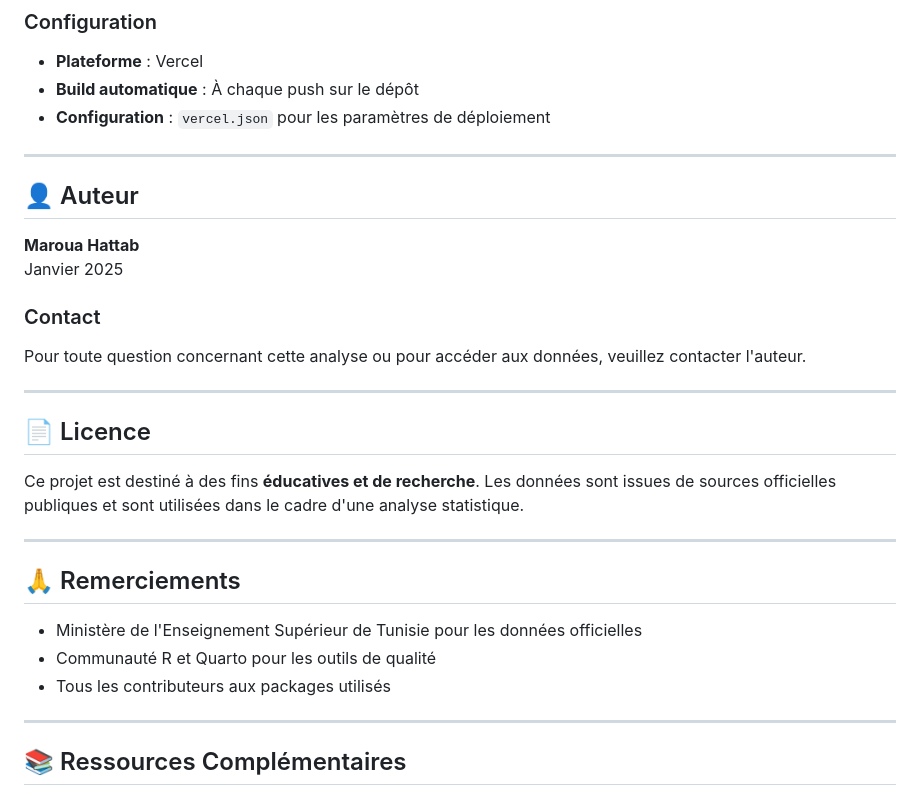
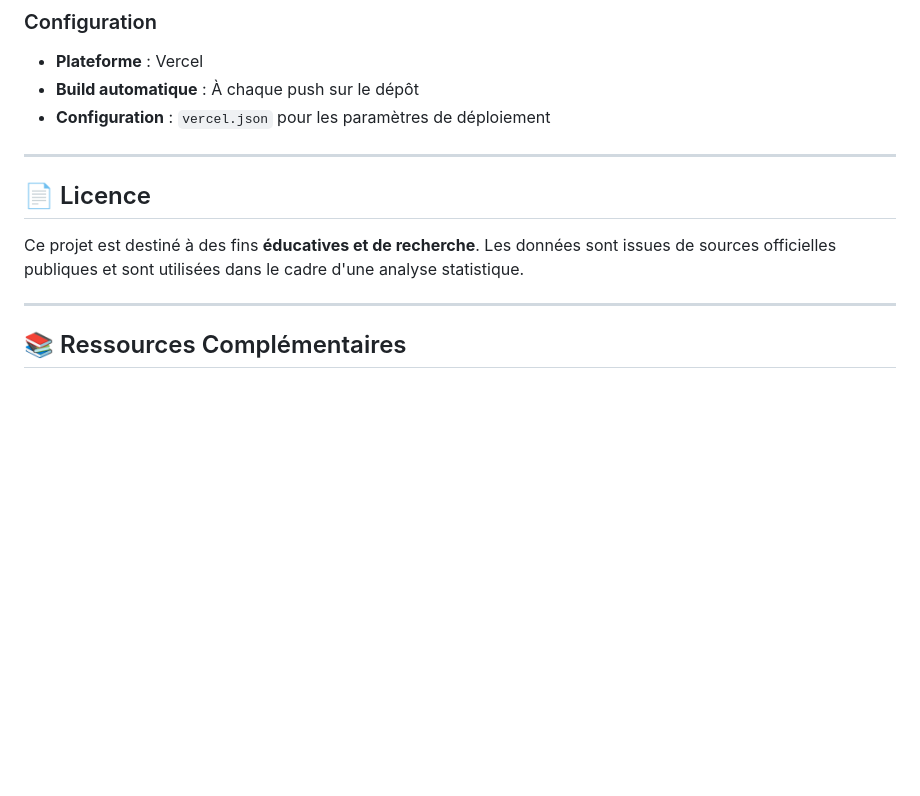
Before and after one commit to MarouaHattab/R_Project, a Markdown page: README.md, the part around the change. GitHub-like rendering; blank space fills up the shorter version.

```diff
--- a/README.md
+++ b/README.md
@@ -412,28 +412,10 @@ Le projet est déployé sur **Vercel** et accessible à l'adresse :
 
 ---
 
-## 👤 Auteur
-
-**Maroua Hattab**
-Janvier 2025
-
-### Contact
-
-Pour toute question concernant cette analyse ou pour accéder aux données, veuillez contacter l'auteur.
-
----
 
 ## 📄 Licence
 
 Ce projet est destiné à des fins **éducatives et de recherche**. Les données sont issues de sources officielles publiques et sont utilisées dans le cadre d'une analyse statistique.
-
----
-
-## 🙏 Remerciements
-
-- Ministère de l'Enseignement Supérieur de Tunisie pour les données officielles
-- Communauté R et Quarto pour les outils de qualité
-- Tous les contributeurs aux packages utilisés
 
 ---
 
```
